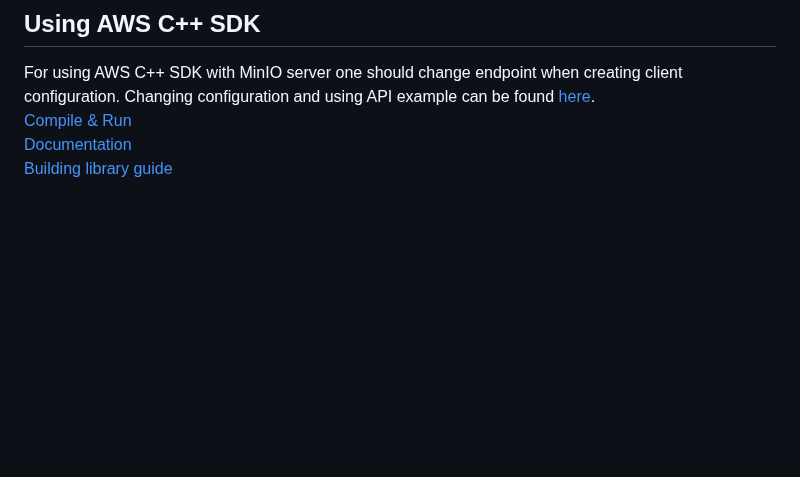
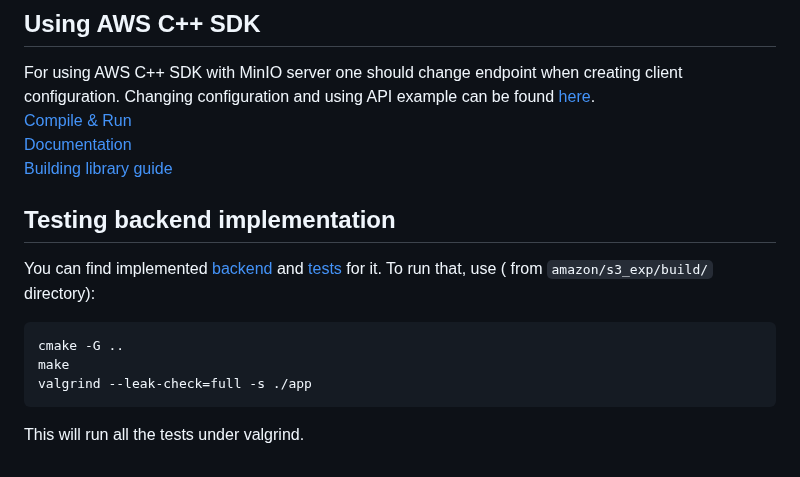
Before and after one commit to KseniyaShestakova/EPFL_internship, a Markdown page: readings/amazon.md, the part around the change. Drawn GitHub-style; blank space fills up the shorter version.

Commit message:
Added testing explanation

````diff
--- a/readings/amazon.md
+++ b/readings/amazon.md
@@ -100,3 +100,15 @@ For using AWS C++ SDK with MinIO server one should change endpoint when creating
 [Compile & Run](https://docs.aws.amazon.com/sdk-for-cpp/v1/developer-guide/build-cmake.html) \
 [Documentation](https://sdk.amazonaws.com/cpp/api/LATEST/aws-cpp-sdk-s3/html/namespace_aws.html) \
 [Building library guide](https://docs.aws.amazon.com/sdk-for-cpp/v1/developer-guide/setup-linux.html)
+
+## Testing backend implementation
+You can find implemented
+[backend](https://github.com/KseniyaShestakova/EPFL_internship/blob/main/amazon/s3_exp/backend.h)
+and [tests](https://github.com/KseniyaShestakova/EPFL_internship/blob/main/amazon/s3_exp/test.cpp) for it.
+To run that, use ( from `amazon/s3_exp/build/` directory):
+```
+cmake -G ..
+make
+valgrind --leak-check=full -s ./app
+```
+This will run all the tests under valgrind.
````
